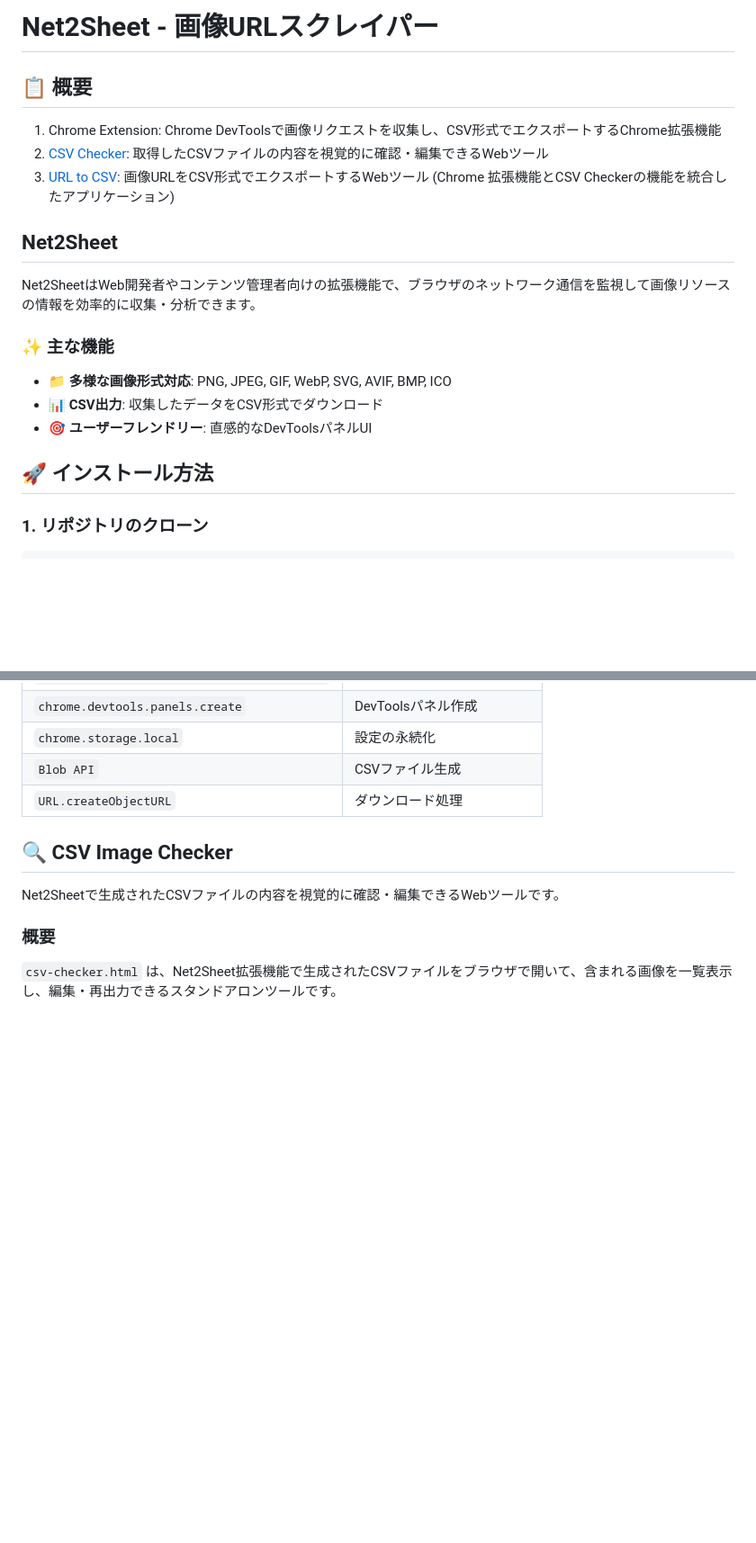
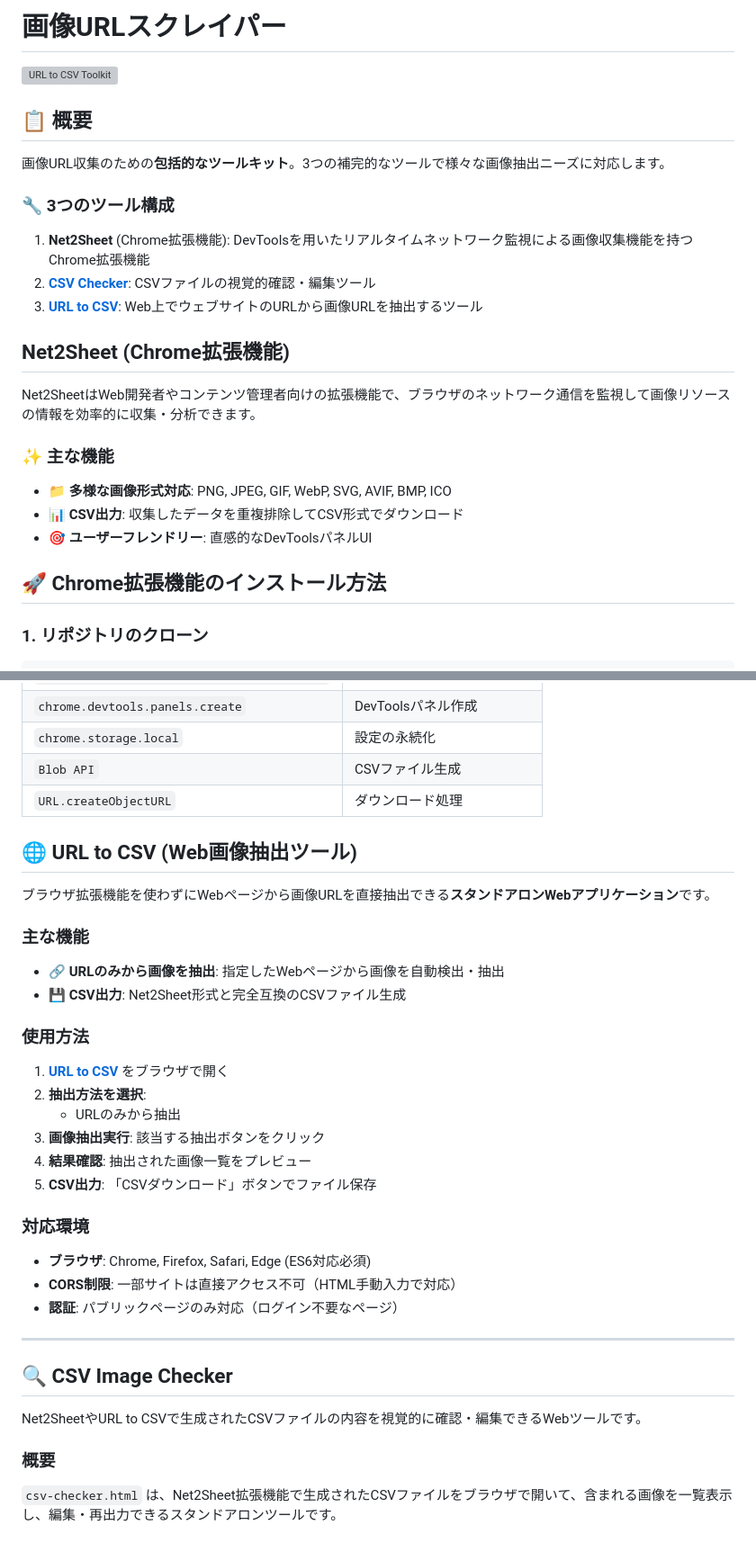
Before and after one commit to AobaIwaki123/url-to-csv, a Markdown page: README.md, 2 parts joined by grey strips. Shown at 90% size. Drawn GitHub-style; blank space fills up the shorter version; grey boxes are pictures that could not be loaded.

````diff
--- a/README.md
+++ b/README.md
@@ -1,22 +1,28 @@
-# Net2Sheet - 画像URLスクレイパー
+# 画像URLスクレイパー
+
+![URL to CSV Toolkit](https://aobaiwaki123.github.io/url-to-csv/url-to-csv.png "URL to CSV Toolkit")
 
 ## 📋 概要
 
-1. Chrome Extension: Chrome DevToolsで画像リクエストを収集し、CSV形式でエクスポートするChrome拡張機能
-2. [CSV Checker](https://aobaiwaki123.github.io/url-to-csv/csv-checker.html): 取得したCSVファイルの内容を視覚的に確認・編集できるWebツール
-3. [URL to CSV](https://aobaiwaki123.github.io/url-to-csv/url-to-csv.html): 画像URLをCSV形式でエクスポートするWebツール (Chrome 拡張機能とCSV Checkerの機能を統合したアプリケーション)
+画像URL収集のための**包括的なツールキット**。3つの補完的なツールで様々な画像抽出ニーズに対応します。
 
-## Net2Sheet
+### 🔧 3つのツール構成
+
+1. **Net2Sheet** (Chrome拡張機能): DevToolsを用いたリアルタイムネットワーク監視による画像収集機能を持つChrome拡張機能
+2. **[CSV Checker](https://aobaiwaki123.github.io/url-to-csv/csv-checker.html)**: CSVファイルの視覚的確認・編集ツール
+3. **[URL to CSV](https://aobaiwaki123.github.io/url-to-csv/url-to-csv.html)**: Web上でウェブサイトのURLから画像URLを抽出するツール
+
+## Net2Sheet (Chrome拡張機能)
 
 Net2SheetはWeb開発者やコンテンツ管理者向けの拡張機能で、ブラウザのネットワーク通信を監視して画像リソースの情報を効率的に収集・分析できます。
 
 ### ✨ 主な機能
 
 - 📁 **多様な画像形式対応**: PNG, JPEG, GIF, WebP, SVG, AVIF, BMP, ICO
-- 📊 **CSV出力**: 収集したデータをCSV形式でダウンロード
+- 📊 **CSV出力**: 収集したデータを重複排除してCSV形式でダウンロード
 - 🎯 **ユーザーフレンドリー**: 直感的なDevToolsパネルUI
 
-## 🚀 インストール方法
+## 🚀 Chrome拡張機能のインストール方法
 
 ### 1. リポジトリのクローン
 ```bash
@@ -156,9 +156,35 @@ net2sheet/
 | `Blob API` | CSVファイル生成 |
 | `URL.createObjectURL` | ダウンロード処理 |
 
+## 🌐 URL to CSV (Web画像抽出ツール)
+
+ブラウザ拡張機能を使わずにWebページから画像URLを直接抽出できる**スタンドアロンWebアプリケーション**です。
+
+### 主な機能
+
+- 🔗 **URLのみから画像を抽出**: 指定したWebページから画像を自動検出・抽出
+- 💾 **CSV出力**: Net2Sheet形式と完全互換のCSVファイル生成
+
+### 使用方法
+
+1. **[URL to CSV](https://aobaiwaki123.github.io/url-to-csv/url-to-csv.html)** をブラウザで開く
+2. **抽出方法を選択**:
+   - URLのみから抽出
+3. **画像抽出実行**: 該当する抽出ボタンをクリック
+4. **結果確認**: 抽出された画像一覧をプレビュー
+5. **CSV出力**: 「CSVダウンロード」ボタンでファイル保存
+
+### 対応環境
+
+- **ブラウザ**: Chrome, Firefox, Safari, Edge (ES6対応必須)
+- **CORS制限**: 一部サイトは直接アクセス不可（HTML手動入力で対応）
+- **認証**: パブリックページのみ対応（ログイン不要なページ）
+
+---
+
 ## 🔍 CSV Image Checker
 
-Net2Sheetで生成されたCSVファイルの内容を視覚的に確認・編集できるWebツールです。
+Net2SheetやURL to CSVで生成されたCSVファイルの内容を視覚的に確認・編集できるWebツールです。
 
 ### 概要
 
````
Also changed, not shown: other parts of README.md (+57 -7 lines).
